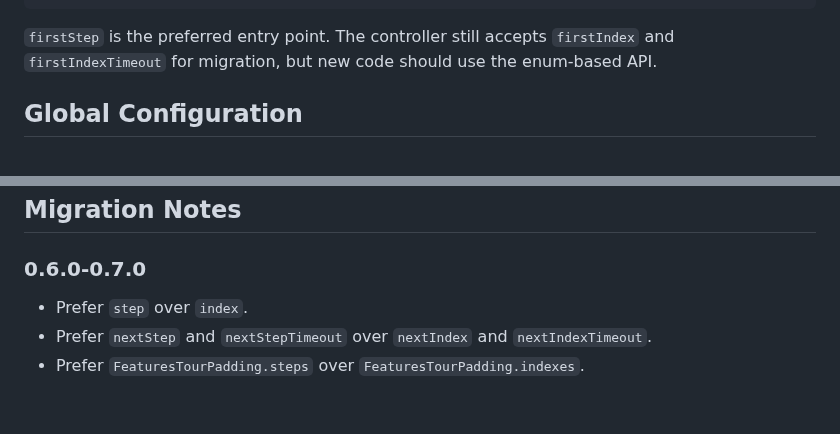
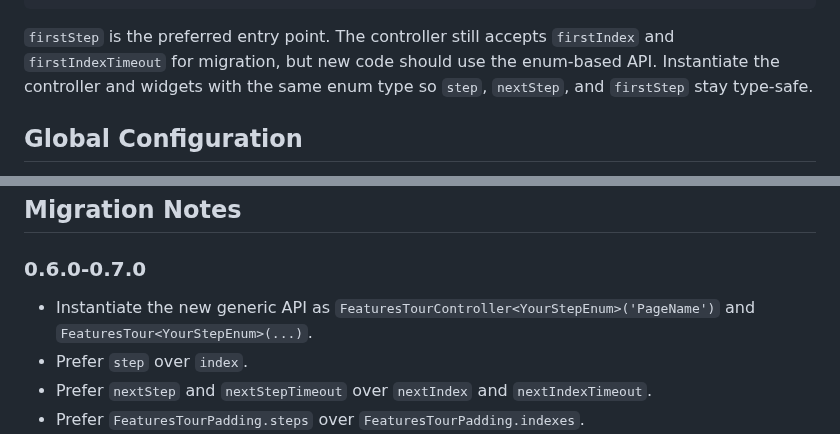
Before and after one commit to lamnhan066/features_tour, a Markdown page: README.md, 2 parts joined by grey strips. Drawn GitHub-style; blank space fills up the shorter version.

Commit message:
feat: update README to reflect generic API usage for FeaturesTourController and FeaturesTour
Co-authored-by: Copilot <copilot@github.com>

````diff
--- a/README.md
+++ b/README.md
@@ -69,6 +69,7 @@ void initState() {
 ```
 
 `firstStep` is the preferred entry point. The controller still accepts `firstIndex` and `firstIndexTimeout` for migration, but new code should use the enum-based API.
+Instantiate the controller and widgets with the same enum type so `step`, `nextStep`, and `firstStep` stay type-safe.
 
 ## Global Configuration
 
@@ -232,6 +233,7 @@ FeaturesTourPadding(
 
 ### 0.6.0-0.7.0
 
+- Instantiate the new generic API as `FeaturesTourController<YourStepEnum>('PageName')` and `FeaturesTour<YourStepEnum>(...)`.
 - Prefer `step` over `index`.
 - Prefer `nextStep` and `nextStepTimeout` over `nextIndex` and `nextIndexTimeout`.
 - Prefer `FeaturesTourPadding.steps` over `FeaturesTourPadding.indexes`.
````
Also changed, not shown: other parts of README.md (+4 -4 lines).
